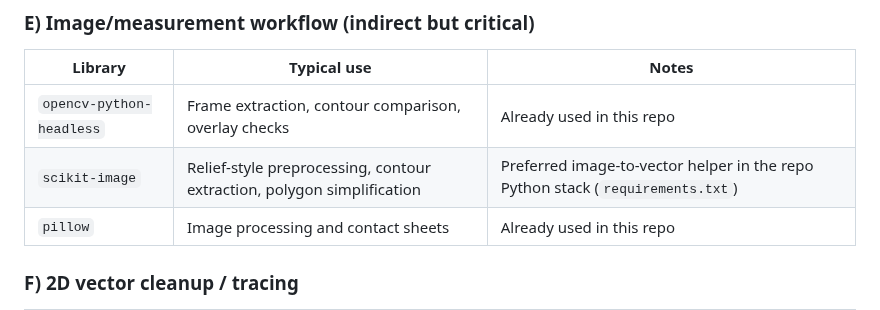
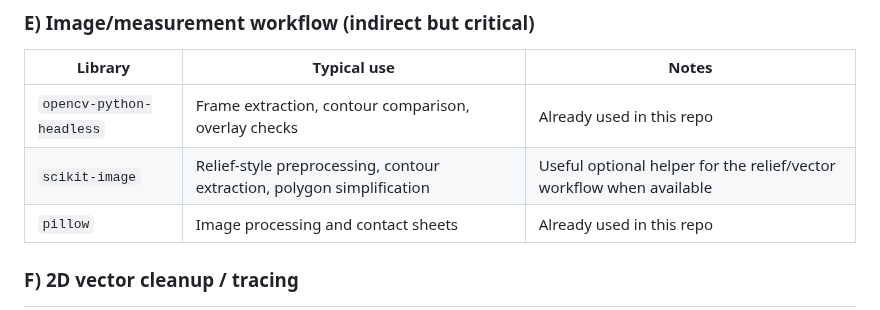
Before and after one commit to harrybin/3d-printing, a Markdown page: .github/skills/README.md, the part around the change. Rendered like a GitHub page.

Commit message:
Mark scikit-image as optional helper
Co-authored-by: harrybin <15869006+harrybin@users.noreply.github.com>

```diff
--- a/.github/skills/README.md
+++ b/.github/skills/README.md
@@ -104,7 +104,7 @@ used repo libraries (`build123d`, `trimesh`, `manifold3d`, `vedo`).
 | Library | Typical use | Notes |
 | --- | --- | --- |
 | `opencv-python-headless` | Frame extraction, contour comparison, overlay checks | Already used in this repo |
-| `scikit-image` | Relief-style preprocessing, contour extraction, polygon simplification | Preferred image-to-vector helper in the repo Python stack (`requirements.txt`) |
+| `scikit-image` | Relief-style preprocessing, contour extraction, polygon simplification | Useful optional helper for the relief/vector workflow when available |
 | `pillow` | Image processing and contact sheets | Already used in this repo |
 
 ### F) 2D vector cleanup / tracing
```
Also changed, not shown: 2 other files.
